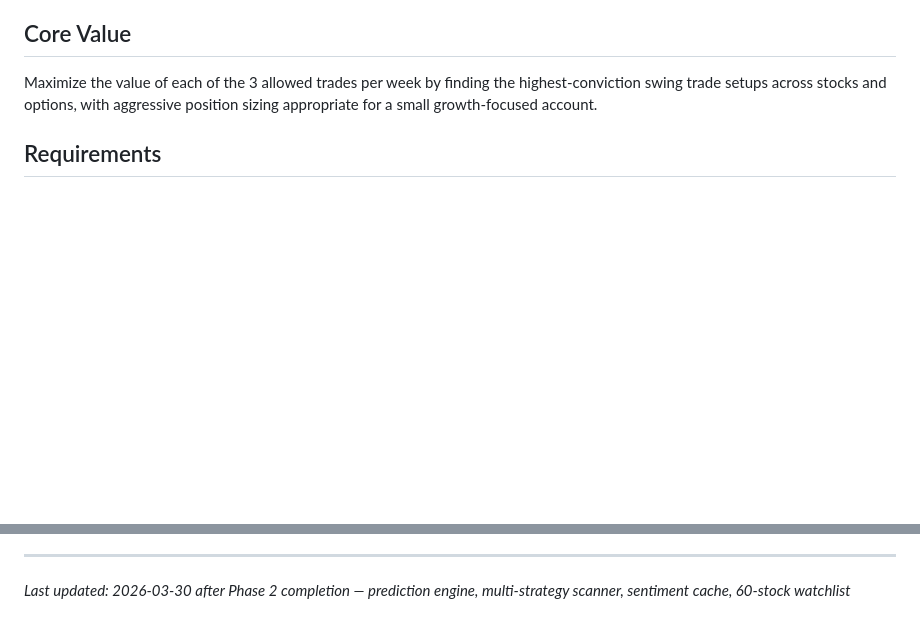
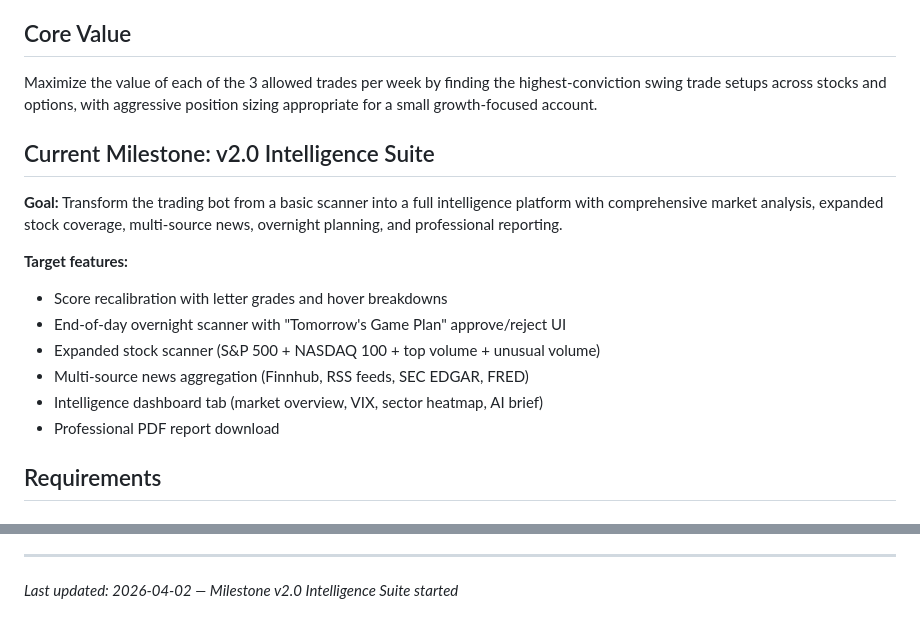
Before and after one commit to Ozy0121/trading-bot, a Markdown page: .planning/PROJECT.md, 2 parts joined by grey strips. GitHub-like rendering; blank space fills up the shorter version.

Commit message:
docs: start milestone v2.0 Intelligence Suite

```diff
--- a/.planning/PROJECT.md
+++ b/.planning/PROJECT.md
@@ -7,6 +7,18 @@ An automated swing-trading bot for a small ($500) Alpaca brokerage account const
 ## Core Value
 
 Maximize the value of each of the 3 allowed trades per week by finding the highest-conviction swing trade setups across stocks and options, with aggressive position sizing appropriate for a small growth-focused account.
+
+## Current Milestone: v2.0 Intelligence Suite
+
+**Goal:** Transform the trading bot from a basic scanner into a full intelligence platform with comprehensive market analysis, expanded stock coverage, multi-source news, overnight planning, and professional reporting.
+
+**Target features:**
+- Score recalibration with letter grades and hover breakdowns
+- End-of-day overnight scanner with "Tomorrow's Game Plan" approve/reject UI
+- Expanded stock scanner (S&P 500 + NASDAQ 100 + top volume + unusual volume)
+- Multi-source news aggregation (Finnhub, RSS feeds, SEC EDGAR, FRED)
+- Intelligence dashboard tab (market overview, VIX, sector heatmap, AI brief)
+- Professional PDF report download
 
 ## Requirements
 
@@ -98,4 +110,4 @@ This document evolves at phase transitions and milestone boundaries.
 4. Update Context with current state
 
 ---
-*Last updated: 2026-03-30 after Phase 2 completion — prediction engine, multi-strategy scanner, sentiment cache, 60-stock watchlist*
+*Last updated: 2026-04-02 — Milestone v2.0 Intelligence Suite started*
```
Also changed, not shown: .planning/STATE.md (+7 -7 lines).
